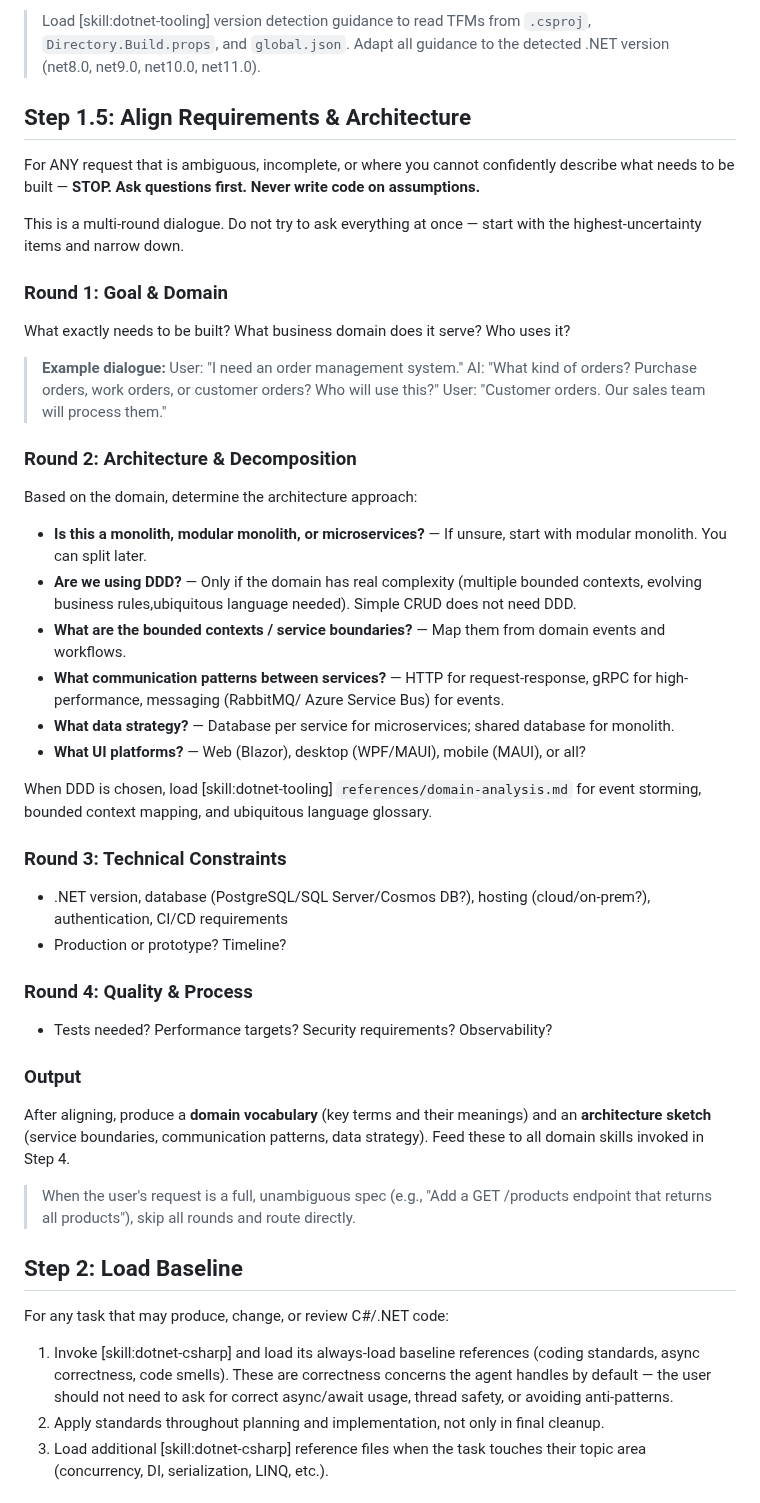
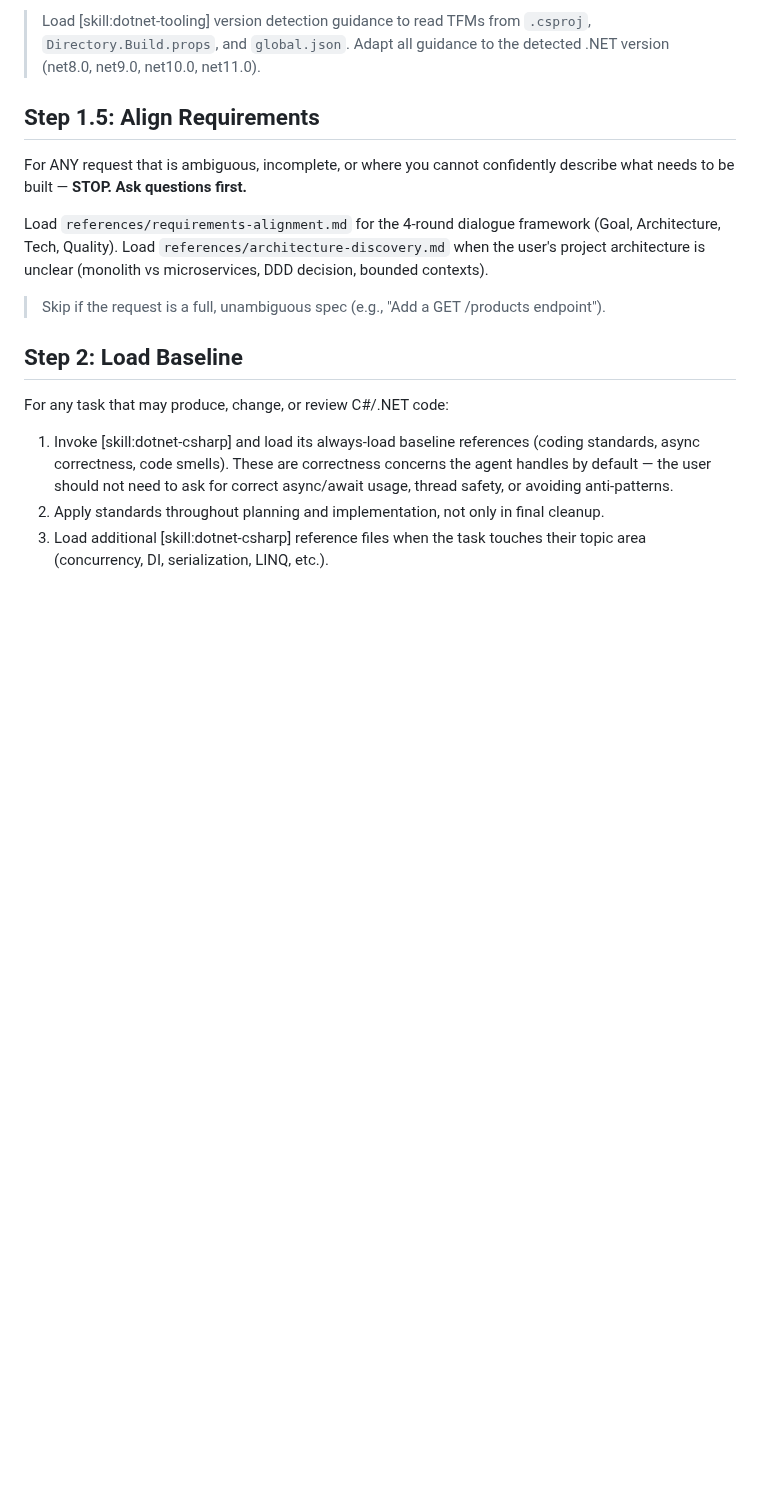
Before and after one commit to YataoFeng/dotnet-artisan, a Markdown page: skills/dotnet-advisor/SKILL.md, the part around the change. Drawn GitHub-style; blank space fills up the shorter version.

Commit message:
refactor: extract requirements and architecture dialogue from advisor to references, keep advisor as thin orchestrator

```diff
--- a/skills/dotnet-advisor/SKILL.md
+++ b/skills/dotnet-advisor/SKILL.md
@@ -29,48 +29,13 @@ Before any .NET guidance, determine the project's target framework:
 
 > Load [skill:dotnet-tooling] version detection guidance to read TFMs from `.csproj`, `Directory.Build.props`, and `global.json`. Adapt all guidance to the detected .NET version (net8.0, net9.0, net10.0, net11.0).
 
-## Step 1.5: Align Requirements & Architecture
+## Step 1.5: Align Requirements
 
-For ANY request that is ambiguous, incomplete, or where you cannot confidently describe what needs to be built — **STOP. Ask questions first. Never write code on assumptions.**
+For ANY request that is ambiguous, incomplete, or where you cannot confidently describe what needs to be built — **STOP. Ask questions first.**
 
-This is a multi-round dialogue. Do not try to ask everything at once — start with the highest-uncertainty items and narrow down.
+Load `references/requirements-alignment.md` for the 4-round dialogue framework (Goal, Architecture, Tech, Quality). Load `references/architecture-discovery.md` when the user's project architecture is unclear (monolith vs microservices, DDD decision, bounded contexts).
 
-### Round 1: Goal & Domain
-
-What exactly needs to be built? What business domain does it serve? Who uses it?
-
-> **Example dialogue:**
-> User: "I need an order management system."
-> AI: "What kind of orders? Purchase orders, work orders, or customer orders? Who will use this?"
-> User: "Customer orders. Our sales team will process them."
-
-### Round 2: Architecture & Decomposition
-
-Based on the domain, determine the architecture approach:
-
-- **Is this a monolith, modular monolith, or microservices?** — If unsure, start with modular monolith. You can split later.
-- **Are we using DDD?** — Only if the domain has real complexity (multiple bounded contexts, evolving business rules,ubiquitous language needed). Simple CRUD does not need DDD.
-- **What are the bounded contexts / service boundaries?** — Map them from domain events and workflows.
-- **What communication patterns between services?** — HTTP for request-response, gRPC for high-performance, messaging (RabbitMQ/ Azure Service Bus) for events.
-- **What data strategy?** — Database per service for microservices; shared database for monolith.
-- **What UI platforms?** — Web (Blazor), desktop (WPF/MAUI), mobile (MAUI), or all?
-
-When DDD is chosen, load [skill:dotnet-tooling] `references/domain-analysis.md` for event storming, bounded context mapping, and ubiquitous language glossary.
-
-### Round 3: Technical Constraints
-
-- .NET version, database (PostgreSQL/SQL Server/Cosmos DB?), hosting (cloud/on-prem?), authentication, CI/CD requirements
-- Production or prototype? Timeline?
-
-### Round 4: Quality & Process
-
-- Tests needed? Performance targets? Security requirements? Observability?
-
-### Output
-
-After aligning, produce a **domain vocabulary** (key terms and their meanings) and an **architecture sketch** (service boundaries, communication patterns, data strategy). Feed these to all domain skills invoked in Step 4.
-
-> When the user's request is a full, unambiguous spec (e.g., "Add a GET /products endpoint that returns all products"), skip all rounds and route directly.
+> Skip if the request is a full, unambiguous spec (e.g., "Add a GET /products endpoint").
 
 ## Step 2: Load Baseline
 
```
Also changed, not shown: 2 other files.
